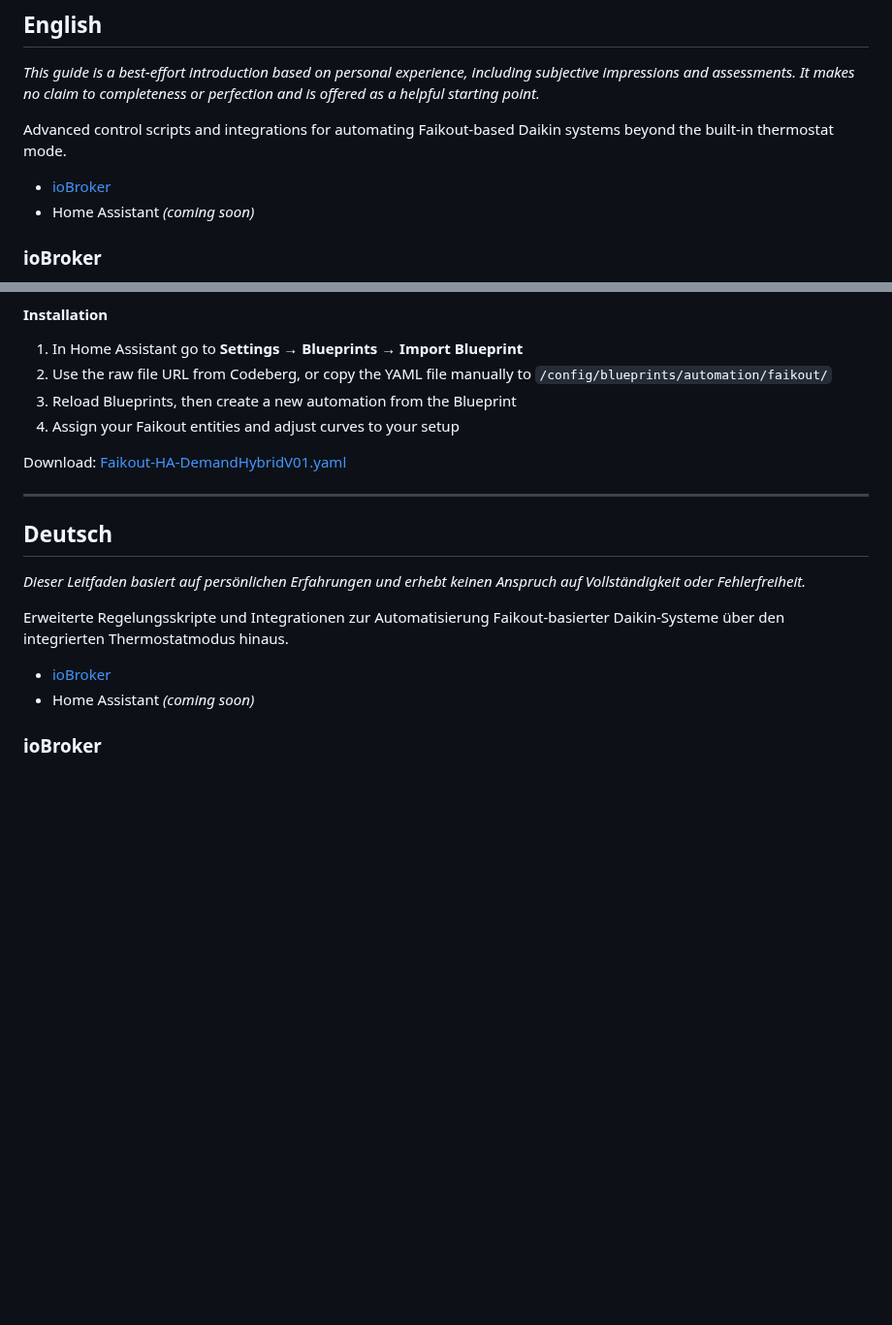
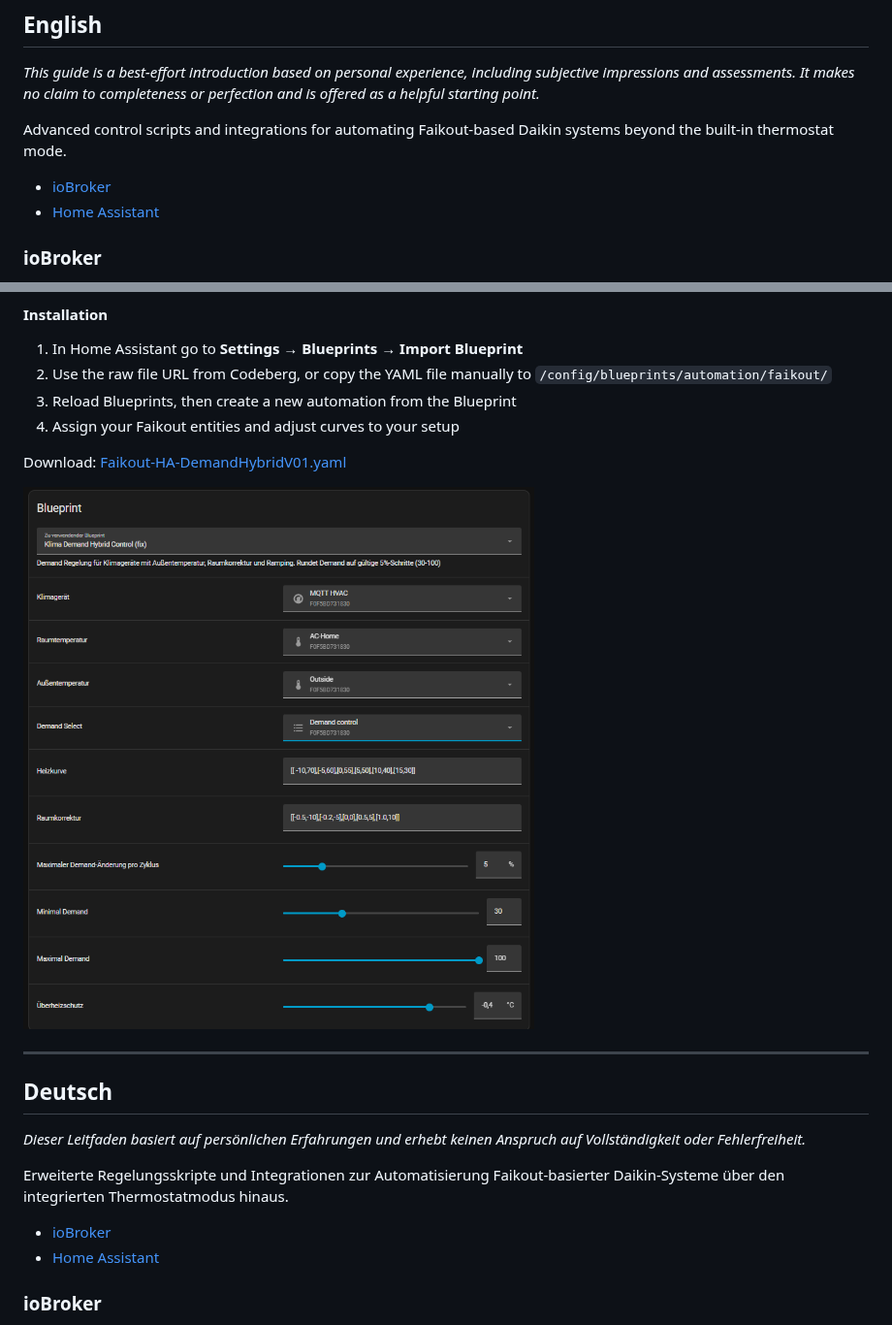
Before and after one commit to RaW79/faikout-projects, a Markdown page: docs/advanced-control.md, 2 parts joined by grey strips. Shown at 97% size. Drawn GitHub-style; pictures changed too: docs/img/ha-blueprint-hybrid.png (added); blank space fills up the shorter version.

Commit message:
Fix coming soon links in TOC, add blueprint screenshot (EN/DE)

```diff
--- a/docs/advanced-control.md
+++ b/docs/advanced-control.md
@@ -15,7 +15,7 @@
 Advanced control scripts and integrations for automating Faikout-based Daikin systems beyond the built-in thermostat mode.
 
 - [ioBroker](#iobroker)
-- Home Assistant *(coming soon)*
+- [Home Assistant](#home-assistant)
 
 ### ioBroker
 
@@ -85,6 +85,8 @@ The **Heizkurve** maps outdoor temperature to a base demand value and should be
 
 Download: [Faikout-HA-DemandHybridV01.yaml](../homeassistant/Faikout-HA-DemandHybridV01.yaml)
 
+![Blueprint configuration](img/ha-blueprint-hybrid.png)
+
 ---
 
 ## Deutsch
@@ -94,7 +96,7 @@ Download: [Faikout-HA-DemandHybridV01.yaml](../homeassistant/Faikout-HA-DemandHy
 Erweiterte Regelungsskripte und Integrationen zur Automatisierung Faikout-basierter Daikin-Systeme über den integrierten Thermostatmodus hinaus.
 
 - [ioBroker](#iobroker-1)
-- Home Assistant *(coming soon)*
+- [Home Assistant](#home-assistant-1)
 
 ### ioBroker
 
```
Also changed, not shown: other parts of docs/advanced-control.md (+2 -0 lines).
